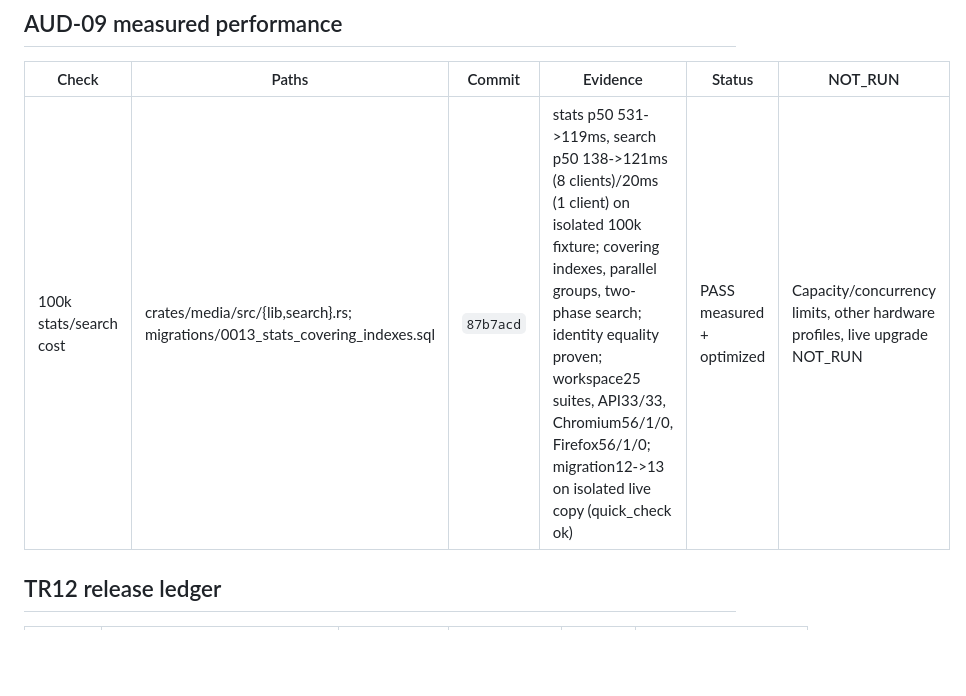
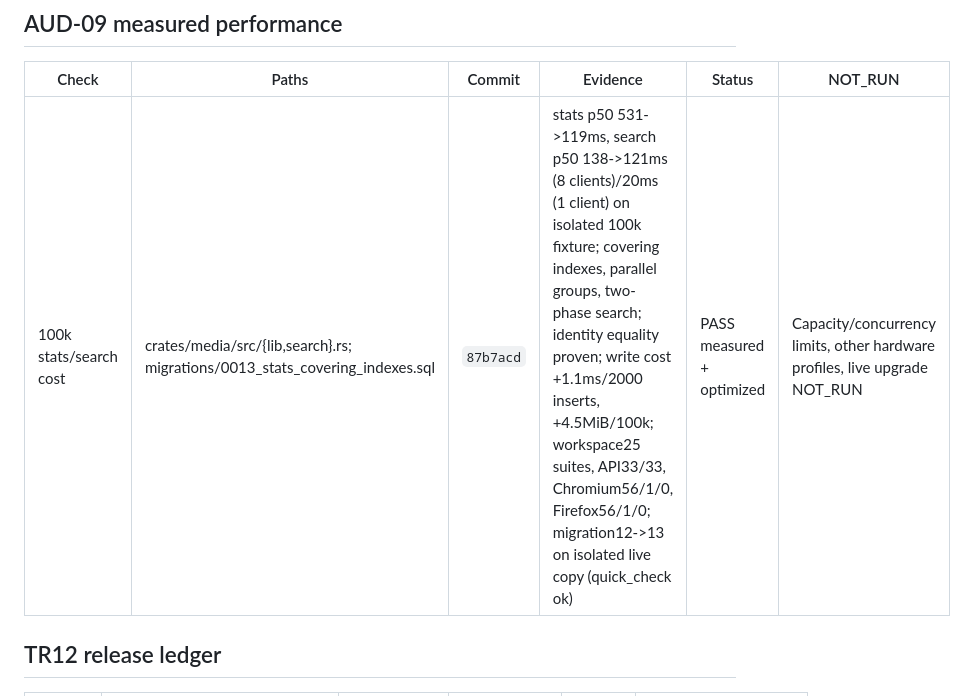
Before and after one commit to Fynth/vela, a Markdown page: docs/QA_EVIDENCE.md, the part around the change. Drawn GitHub-style; blank space fills up the shorter version.

```diff
--- a/docs/QA_EVIDENCE.md
+++ b/docs/QA_EVIDENCE.md
@@ -4,7 +4,7 @@
 
 | Check | Paths | Commit | Evidence | Status | NOT_RUN |
 | --- | --- | --- | --- | --- | --- |
-| 100k stats/search cost | crates/media/src/{lib,search}.rs; migrations/0013_stats_covering_indexes.sql | `87b7acd` | stats p50 531->119ms, search p50 138->121ms (8 clients)/20ms (1 client) on isolated 100k fixture; covering indexes, parallel groups, two-phase search; identity equality proven; workspace25 suites, API33/33, Chromium56/1/0, Firefox56/1/0; migration12->13 on isolated live copy (quick_check ok) | PASS measured + optimized | Capacity/concurrency limits, other hardware profiles, live upgrade NOT_RUN | media/server |
+| 100k stats/search cost | crates/media/src/{lib,search}.rs; migrations/0013_stats_covering_indexes.sql | `87b7acd` | stats p50 531->119ms, search p50 138->121ms (8 clients)/20ms (1 client) on isolated 100k fixture; covering indexes, parallel groups, two-phase search; identity equality proven; write cost +1.1ms/2000 inserts, +4.5MiB/100k; workspace25 suites, API33/33, Chromium56/1/0, Firefox56/1/0; migration12->13 on isolated live copy (quick_check ok) | PASS measured + optimized | Capacity/concurrency limits, other hardware profiles, live upgrade NOT_RUN | media/server |
 
 ## TR12 release ledger
 
```
Also changed, not shown: docs/PROGRESS.md (+6 -1 lines).
